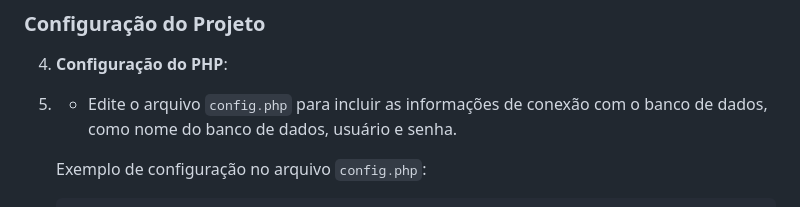
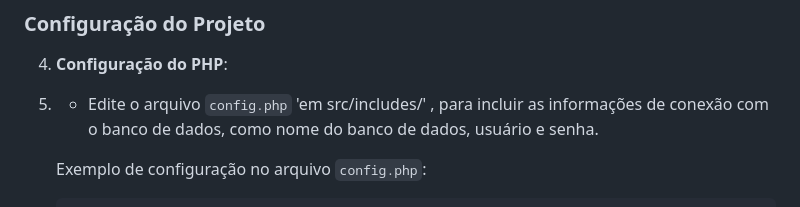
Before and after one commit to 0gudu/app_bombeiros, a Markdown page: README.md, the part around the change. GitHub-like rendering.

```diff
--- a/README.md
+++ b/README.md
@@ -42,7 +42,7 @@ Siga as etapas abaixo para configurar e instalar o projeto em seu ambiente:
 
 4. **Configuração do PHP**:
 5.
-   - Edite o arquivo `config.php` para incluir as informações de conexão com o banco de dados, como nome do banco de dados, usuário e senha.
+   - Edite o arquivo `config.php` 'em src/includes/' , para incluir as informações de conexão com o banco de dados, como nome do banco de dados, usuário e senha.
 
    Exemplo de configuração no arquivo `config.php`:
 
```
